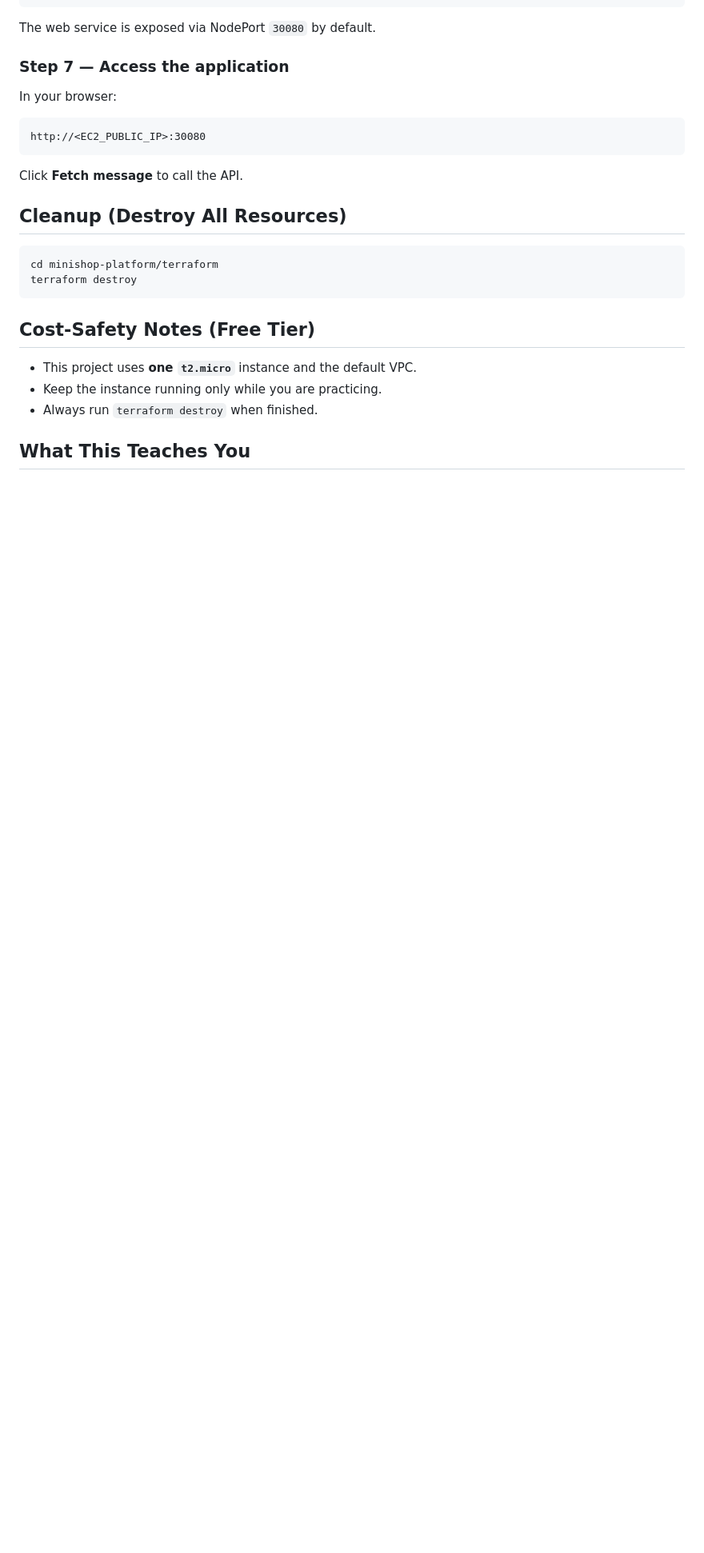
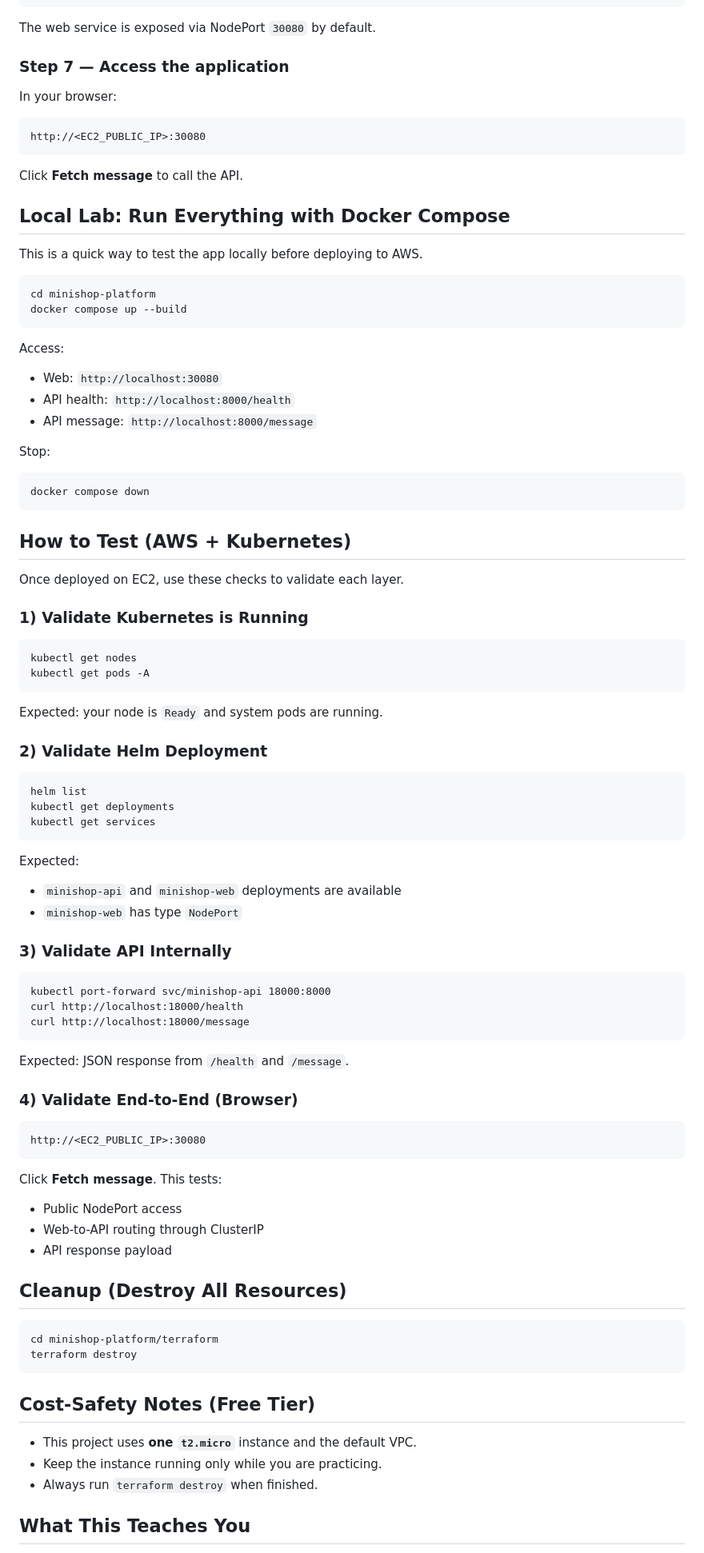
Before and after one commit to abuenoa/aws-lab, a Markdown page: minishop-platform/README.md, the part around one of its changes. Shown at 80% size. Drawn GitHub-style; blank space fills up the shorter version.

Commit message:
docs: add lab-style testing and explanations

````diff
--- a/minishop-platform/README.md
+++ b/minishop-platform/README.md
@@ -112,6 +122,72 @@ http://<EC2_PUBLIC_IP>:30080
 
 Click **Fetch message** to call the API.
 
+## Local Lab: Run Everything with Docker Compose
+
+This is a quick way to test the app locally before deploying to AWS.
+
+```
+cd minishop-platform
+docker compose up --build
+```
+
+Access:
+- Web: `http://localhost:30080`
+- API health: `http://localhost:8000/health`
+- API message: `http://localhost:8000/message`
+
+Stop:
+
+```
+docker compose down
+```
+
+## How to Test (AWS + Kubernetes)
+
+Once deployed on EC2, use these checks to validate each layer.
+
+### 1) Validate Kubernetes is Running
+
+```
+kubectl get nodes
+kubectl get pods -A
+```
+
+Expected: your node is `Ready` and system pods are running.
+
+### 2) Validate Helm Deployment
+
+```
+helm list
+kubectl get deployments
+kubectl get services
+```
+
+Expected:
+- `minishop-api` and `minishop-web` deployments are available
+- `minishop-web` has type `NodePort`
+
+### 3) Validate API Internally
+
+```
+kubectl port-forward svc/minishop-api 18000:8000
+curl http://localhost:18000/health
+curl http://localhost:18000/message
+```
+
+Expected: JSON response from `/health` and `/message`.
+
+### 4) Validate End-to-End (Browser)
+
+```
+http://<EC2_PUBLIC_IP>:30080
+```
+
+Click **Fetch message**. This tests:
+- Public NodePort access
+- Web-to-API routing through ClusterIP
+- API response payload
+
 ## Cleanup (Destroy All Resources)
 
 ```
````
Also changed, not shown: other parts of minishop-platform/README.md (+10 -0 lines).
